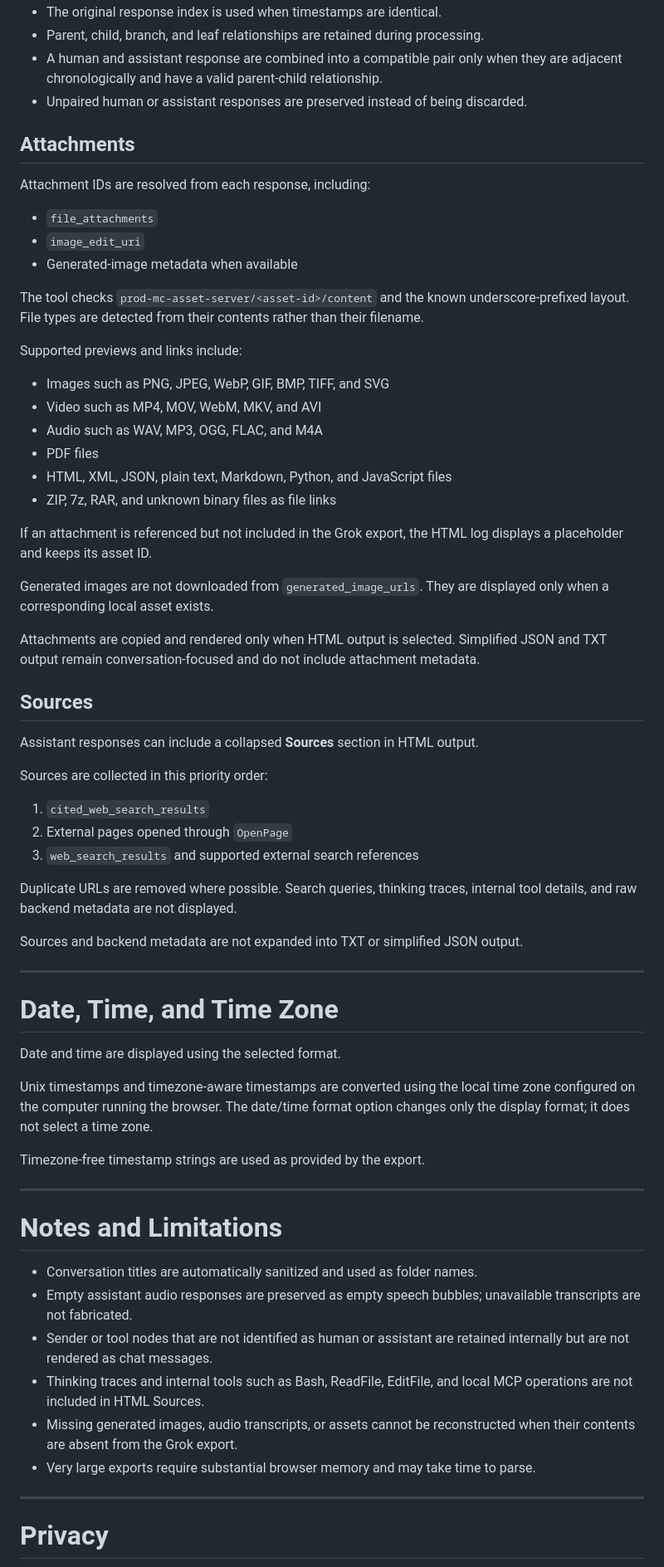
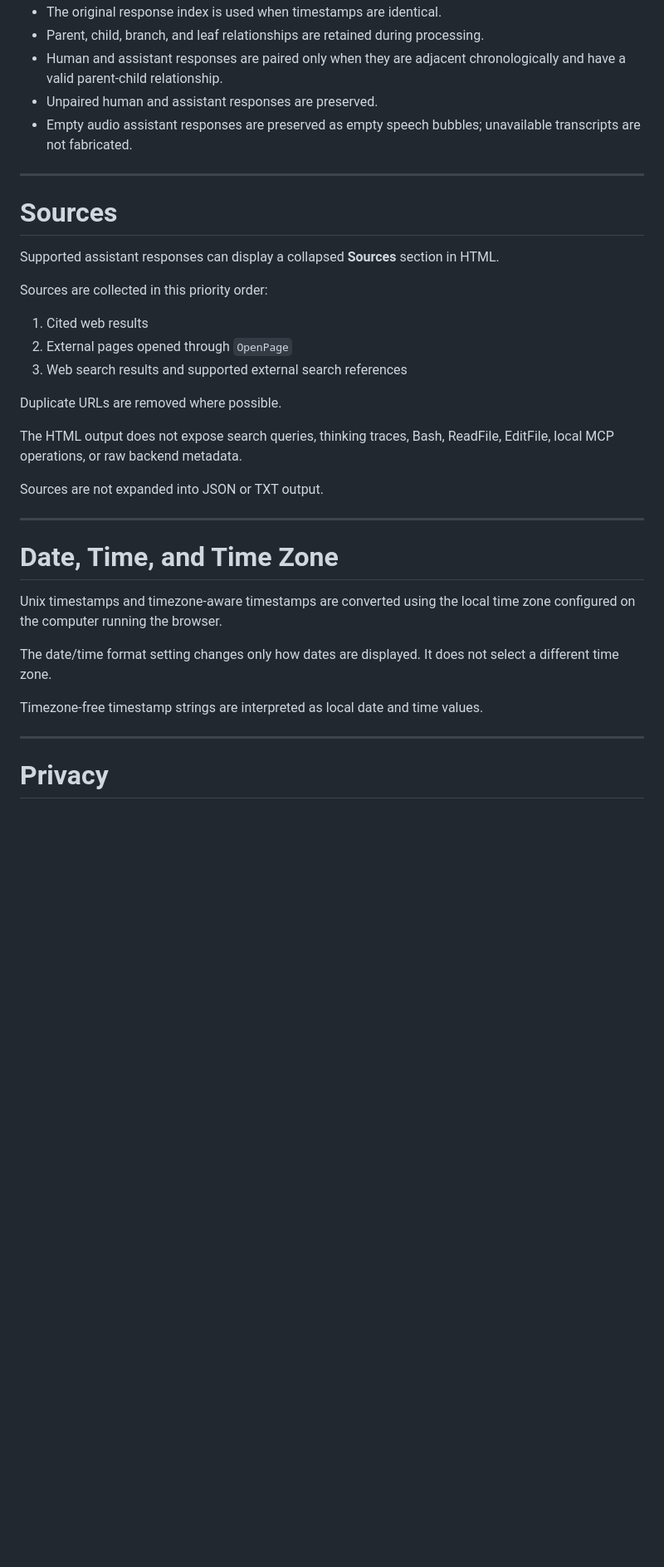
Before and after one commit to S1R4TH/Grok-Log-Extraction-Tool-Browser, a Markdown page: docs/README.md, the part around one of its changes. Shown at 83% size. Drawn GitHub-style; blank space fills up the shorter version.

```diff
--- a/docs/README.md
+++ b/docs/README.md
@@ -160,67 +317,36 @@ Files with the same output name are overwritten when extraction runs again. Unre
 - The original response index is used when timestamps are identical.
 - Parent, child, branch, and leaf relationships are retained during processing.
-- A human and assistant response are combined into a compatible pair only when they are adjacent chronologically and have a valid parent-child relationship.
-- Unpaired human or assistant responses are preserved instead of being discarded.
+- Human and assistant responses are paired only when they are adjacent chronologically and have a valid parent-child relationship.
+- Unpaired human and assistant responses are preserved.
+- Empty audio assistant responses are preserved as empty speech bubbles; unavailable transcripts are not fabricated.
 
-## Attachments
+---
 
-Attachment IDs are resolved from each response, including:
+# Sources
 
-- `file_attachments`
-- `image_edit_uri`
-- Generated-image metadata when available
-
-The tool checks `prod-mc-asset-server/<asset-id>/content` and the known underscore-prefixed layout. File types are detected from their contents rather than their filename.
-
-Supported previews and links include:
-
-- Images such as PNG, JPEG, WebP, GIF, BMP, TIFF, and SVG
-- Video such as MP4, MOV, WebM, MKV, and AVI
-- Audio such as WAV, MP3, OGG, FLAC, and M4A
-- PDF files
-- HTML, XML, JSON, plain text, Markdown, Python, and JavaScript files
-- ZIP, 7z, RAR, and unknown binary files as file links
-
-If an attachment is referenced but not included in the Grok export, the HTML log displays a placeholder and keeps its asset ID.
-
-Generated images are not downloaded from `generated_image_urls`. They are displayed only when a corresponding local asset exists.
-
-Attachments are copied and rendered only when HTML output is selected. Simplified JSON and TXT output remain conversation-focused and do not include attachment metadata.
-
-## Sources
-
-Assistant responses can include a collapsed **Sources** section in HTML output.
+Supported assistant responses can display a collapsed **Sources** section in HTML.
 
 Sources are collected in this priority order:
 
-1. `cited_web_search_results`
+1. Cited web results
 2. External pages opened through `OpenPage`
-3. `web_search_results` and supported external search references
+3. Web search results and supported external search references
 
-Duplicate URLs are removed where possible. Search queries, thinking traces, internal tool details, and raw backend metadata are not displayed.
+Duplicate URLs are removed where possible.
 
-Sources and backend metadata are not expanded into TXT or simplified JSON output.
+The HTML output does not expose search queries, thinking traces, Bash, ReadFile, EditFile, local MCP operations, or raw backend metadata.
+
+Sources are not expanded into JSON or TXT output.
 
 ---
 
 # Date, Time, and Time Zone
 
-Date and time are displayed using the selected format.
+Unix timestamps and timezone-aware timestamps are converted using the local time zone configured on the computer running the browser.
 
-Unix timestamps and timezone-aware timestamps are converted using the local time zone configured on the computer running the browser. The date/time format option changes only the display format; it does not select a time zone.
+The date/time format setting changes only how dates are displayed. It does not select a different time zone.
 
-Timezone-free timestamp strings are used as provided by the export.
-
----
-
-# Notes and Limitations
-
-- Conversation titles are automatically sanitized and used as folder names.
-- Empty assistant audio responses are preserved as empty speech bubbles; unavailable transcripts are not fabricated.
-- Sender or tool nodes that are not identified as human or assistant are retained internally but are not rendered as chat messages.
-- Thinking traces and internal tools such as Bash, ReadFile, EditFile, and local MCP operations are not included in HTML Sources.
-- Missing generated images, audio transcripts, or assets cannot be reconstructed when their contents are absent from the Grok export.
-- Very large exports require substantial browser memory and may take time to parse.
+Timezone-free timestamp strings are interpreted as local date and time values.
 
 ---
 
```
Also changed, not shown: other parts of docs/README.md (+256 -90 lines).
